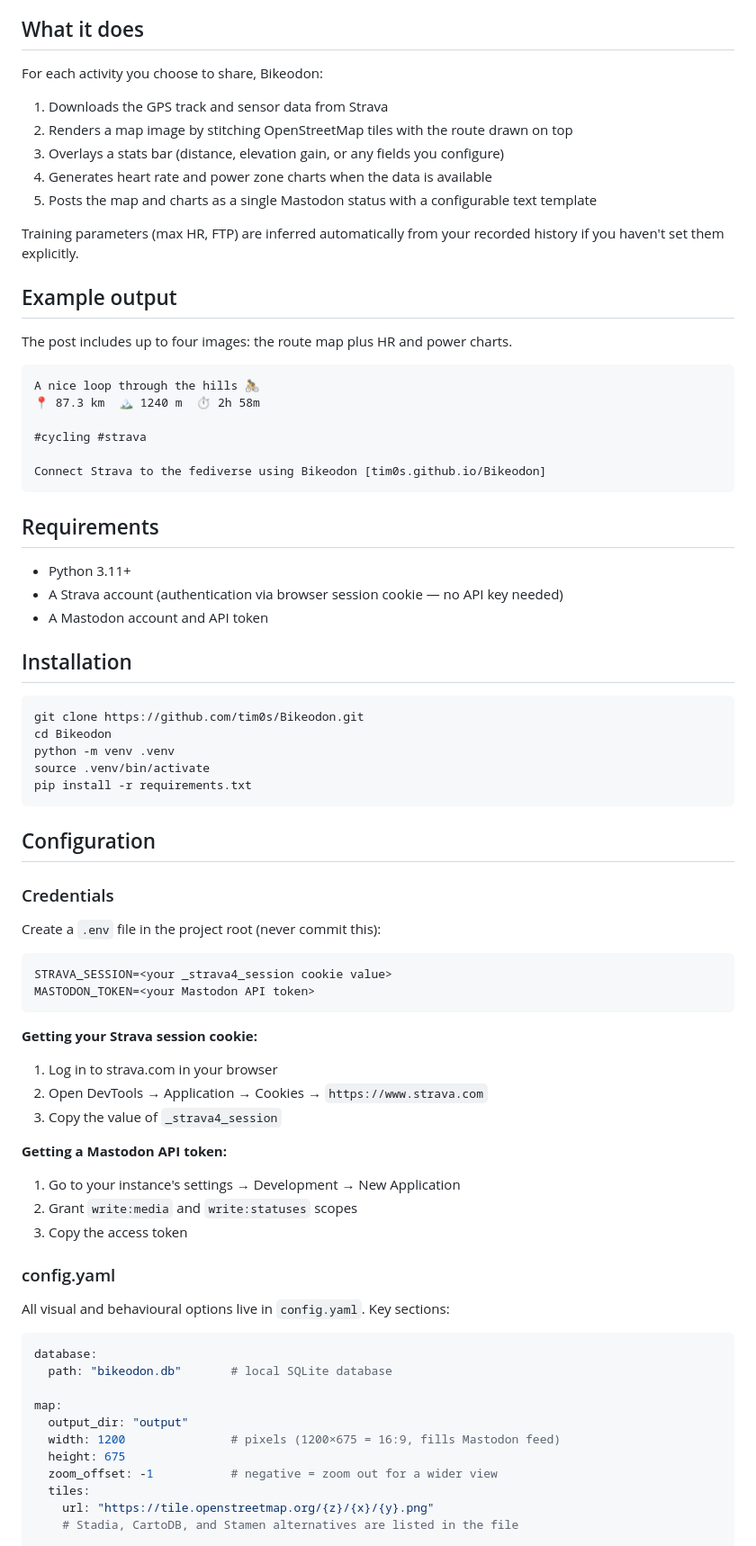
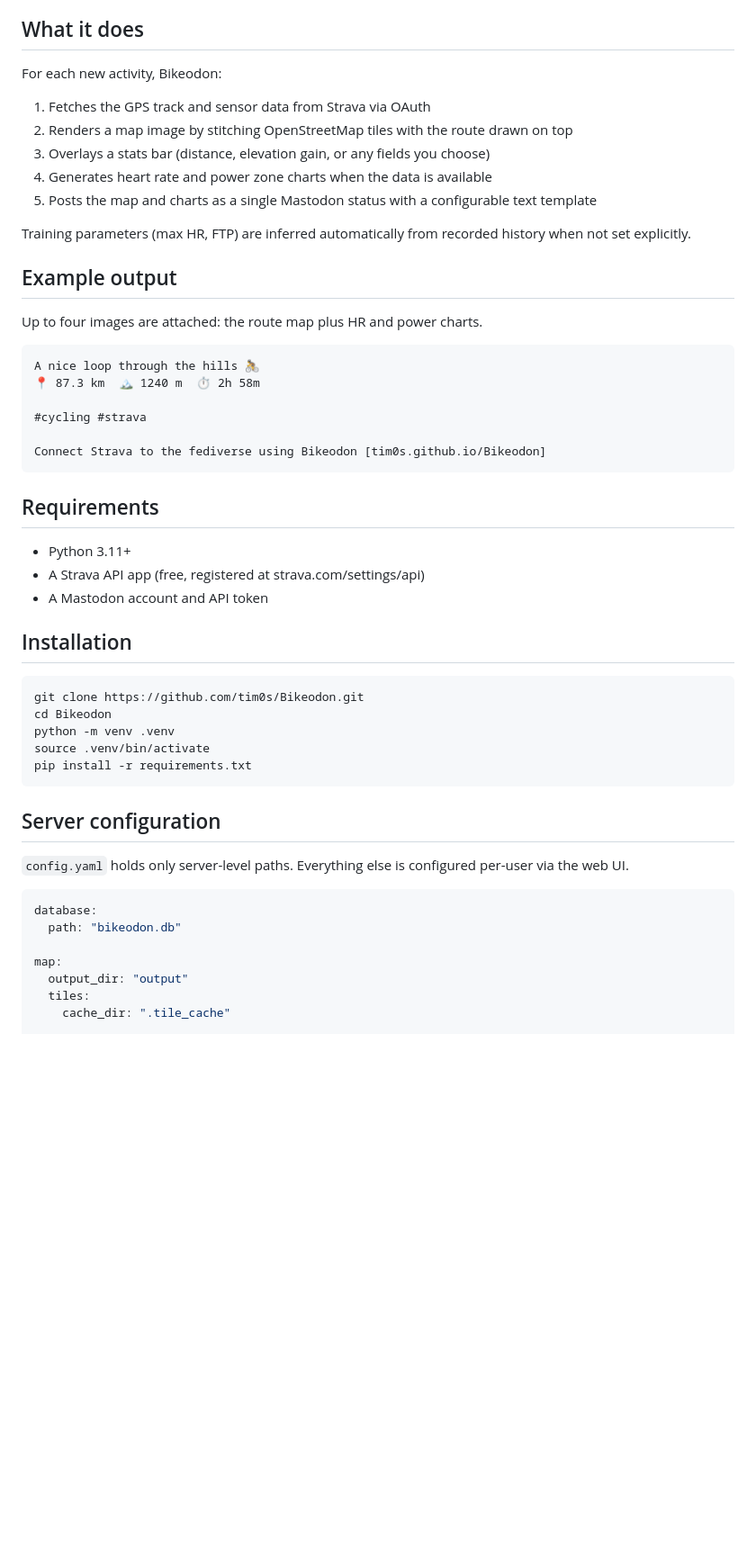
Before and after one commit to tim0s/Bikeodon, a Markdown page: README.md, the part around one of its changes. Shown at 90% size. GitHub-like rendering; blank space fills up the shorter version.

````diff
--- a/README.md
+++ b/README.md
@@ -8,19 +8,19 @@ Automatically post your Strava activities to Mastodon — with a rendered route
 
 ## What it does
 
-For each activity you choose to share, Bikeodon:
+For each new activity, Bikeodon:
 
-1. Downloads the GPS track and sensor data from Strava
+1. Fetches the GPS track and sensor data from Strava via OAuth
 2. Renders a map image by stitching OpenStreetMap tiles with the route drawn on top
-3. Overlays a stats bar (distance, elevation gain, or any fields you configure)
+3. Overlays a stats bar (distance, elevation gain, or any fields you choose)
 4. Generates heart rate and power zone charts when the data is available
 5. Posts the map and charts as a single Mastodon status with a configurable text template
 
-Training parameters (max HR, FTP) are inferred automatically from your recorded history if you haven't set them explicitly.
+Training parameters (max HR, FTP) are inferred automatically from recorded history when not set explicitly.
 
 ## Example output
 
-The post includes up to four images: the route map plus HR and power charts.
+Up to four images are attached: the route map plus HR and power charts.
 
 ```
 A nice loop through the hills 🚴
@@ -34,7 +34,7 @@ Connect Strava to the fediverse using Bikeodon [tim0s.github.io/Bikeodon]
 ## Requirements
 
 - Python 3.11+
-- A Strava account (authentication via browser session cookie — no API key needed)
+- A Strava API app (free, registered at strava.com/settings/api)
 - A Mastodon account and API token
 
 ## Installation
@@ -47,41 +47,16 @@ source .venv/bin/activate
 pip install -r requirements.txt
 ```
 
-## Configuration
+## Server configuration
 
-### Credentials
-
-Create a `.env` file in the project root (never commit this):
-
-```
-STRAVA_SESSION=<your _strava4_session cookie value>
-MASTODON_TOKEN=<your Mastodon API token>
-```
-
-**Getting your Strava session cookie:**
-1. Log in to strava.com in your browser
-2. Open DevTools → Application → Cookies → `https://www.strava.com`
-3. Copy the value of `_strava4_session`
-
-**Getting a Mastodon API token:**
-1. Go to your instance's settings → Development → New Application
-2. Grant `write:media` and `write:statuses` scopes
-3. Copy the access token
-
-### config.yaml
-
-All visual and behavioural options live in `config.yaml`. Key sections:
+`config.yaml` holds only server-level paths. Everything else is configured per-user via the web UI.
 
 ```yaml
 database:
-  path: "bikeodon.db"       # local SQLite database
+  path: "bikeodon.db"
 
 map:
   output_dir: "output"
-  width: 1200               # pixels (1200×675 = 16:9, fills Mastodon feed)
-  height: 675
-  zoom_offset: -1           # negative = zoom out for a wider view
   tiles:
-    url: "https://tile.openstreetmap.org/{z}/{x}/{y}.png"
-    # Stadia, CartoDB, and Stamen alternatives are listed in the file
+    cache_dir: ".tile_cache"
 
````
Also changed, not shown: other parts of README.md (+78 -69 lines).
